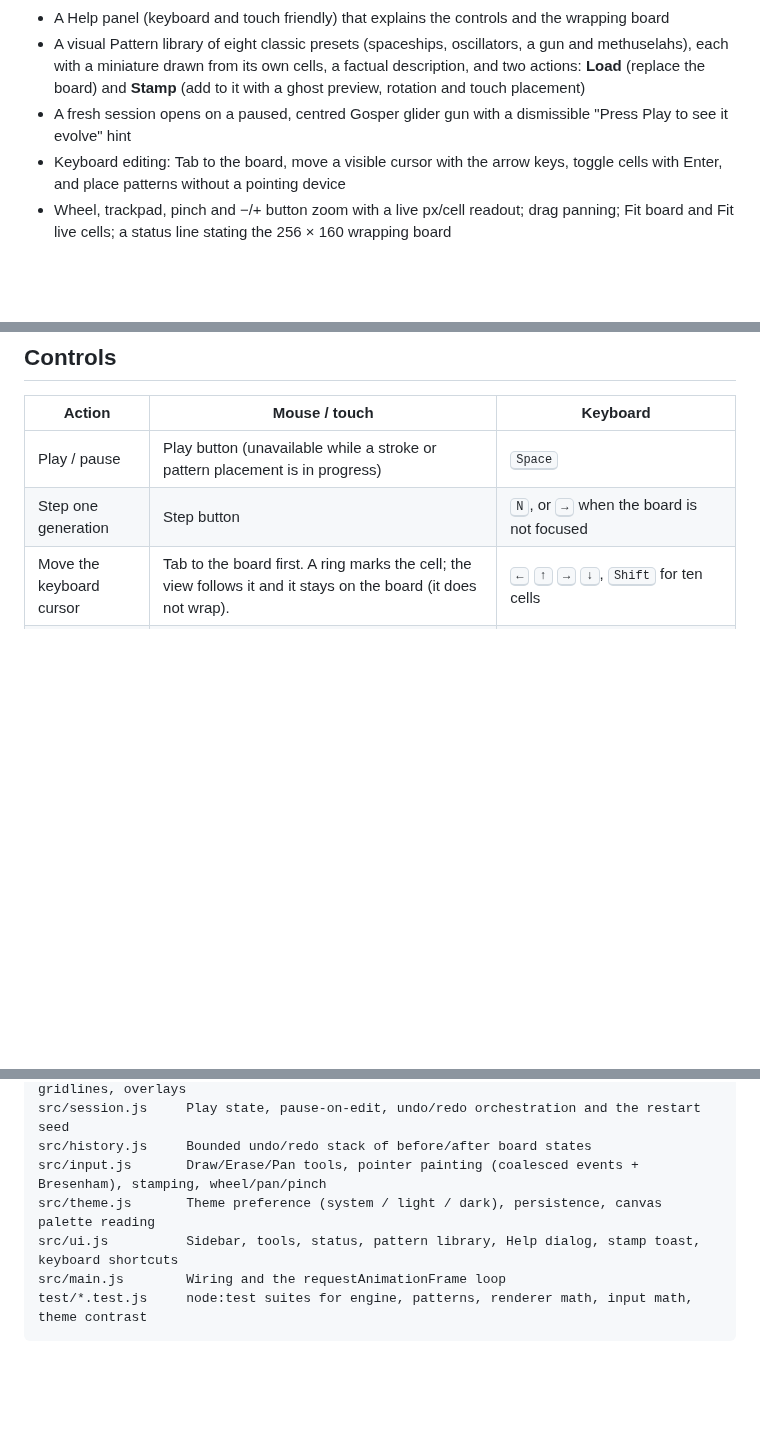
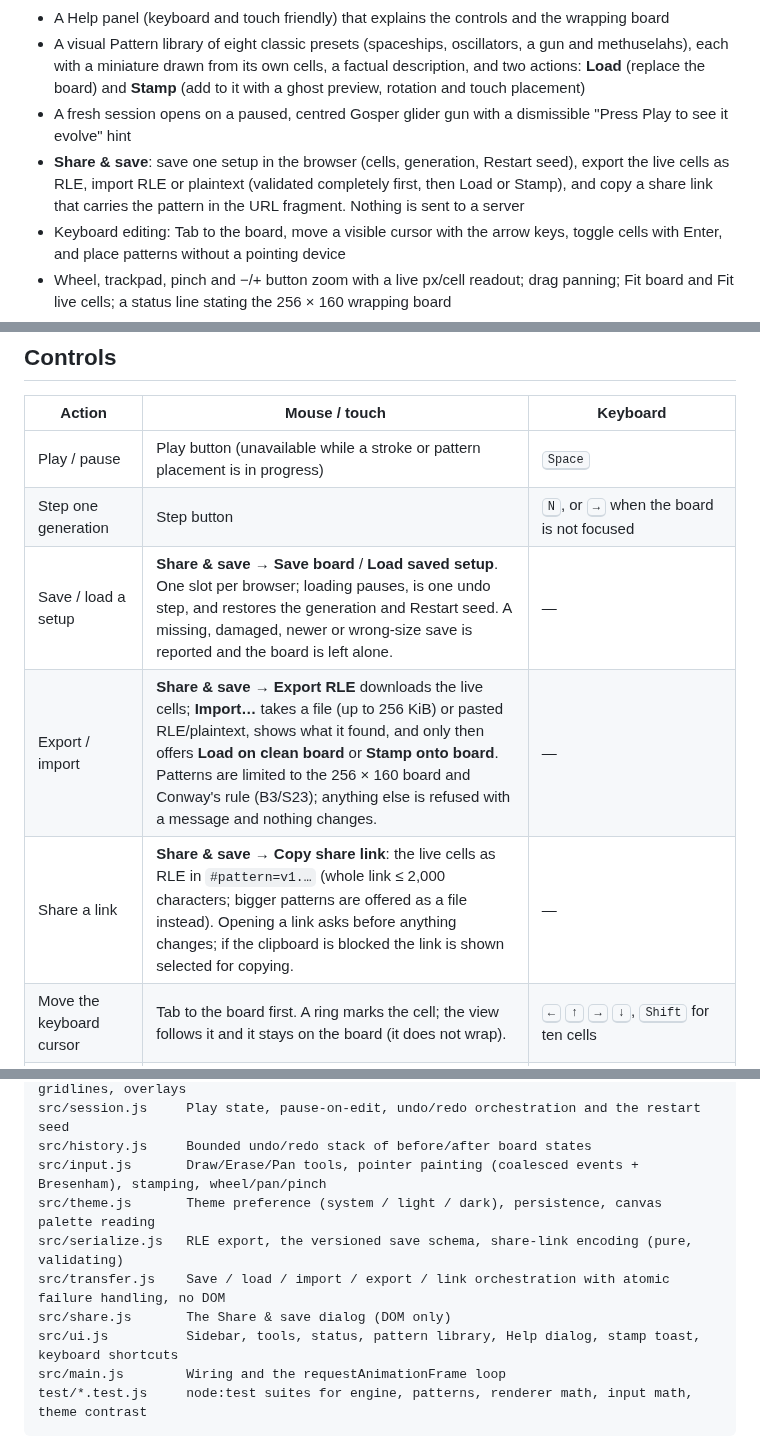
Before and after one commit to Virat2218/conways-game-of-life, a Markdown page: README.md, 3 parts joined by grey strips. GitHub-like rendering; blank space fills up the shorter version.

```diff
--- a/README.md
+++ b/README.md
@@ -17,6 +17,7 @@ A fast, crisp, touch-friendly Game of Life in vanilla JavaScript — native ES m
 - A Help panel (keyboard and touch friendly) that explains the controls and the wrapping board
 - A visual Pattern library of eight classic presets (spaceships, oscillators, a gun and methuselahs), each with a miniature drawn from its own cells, a factual description, and two actions: **Load** (replace the board) and **Stamp** (add to it with a ghost preview, rotation and touch placement)
 - A fresh session opens on a paused, centred Gosper glider gun with a dismissible "Press Play to see it evolve" hint
+- **Share & save**: save one setup in the browser (cells, generation, Restart seed), export the live cells as RLE, import RLE or plaintext (validated completely first, then Load or Stamp), and copy a share link that carries the pattern in the URL fragment. Nothing is sent to a server
 - Keyboard editing: Tab to the board, move a visible cursor with the arrow keys, toggle cells with Enter, and place patterns without a pointing device
 - Wheel, trackpad, pinch and −/+ button zoom with a live px/cell readout; drag panning; Fit board and Fit live cells; a status line stating the 256 × 160 wrapping board
 - A canvas-and-sidebar workspace that stacks on phones, with Play and Step pinned to the bottom edge
@@ -29,6 +30,9 @@ A fast, crisp, touch-friendly Game of Life in vanilla JavaScript — native ES m
 | --- | --- | --- |
 | Play / pause | Play button (unavailable while a stroke or pattern placement is in progress) | <kbd>Space</kbd> |
 | Step one generation | Step button | <kbd>N</kbd>, or <kbd>→</kbd> when the board is not focused |
+| Save / load a setup | **Share & save** → **Save board** / **Load saved setup**. One slot per browser; loading pauses, is one undo step, and restores the generation and Restart seed. A missing, damaged, newer or wrong-size save is reported and the board is left alone. | — |
+| Export / import | **Share & save** → **Export RLE** downloads the live cells; **Import…** takes a file (up to 256 KiB) or pasted RLE/plaintext, shows what it found, and only then offers **Load on clean board** or **Stamp onto board**. Patterns are limited to the 256 × 160 board and Conway's rule (B3/S23); anything else is refused with a message and nothing changes. | — |
+| Share a link | **Share & save** → **Copy share link**: the live cells as RLE in `#pattern=v1.…` (whole link ≤ 2,000 characters; bigger patterns are offered as a file instead). Opening a link asks before anything changes; if the clipboard is blocked the link is shown selected for copying. | — |
 | Move the keyboard cursor | Tab to the board first. A ring marks the cell; the view follows it and it stays on the board (it does not wrap). | <kbd>←</kbd> <kbd>↑</kbd> <kbd>→</kbd> <kbd>↓</kbd>, <kbd>Shift</kbd> for ten cells |
 | Toggle the cell under the cursor | Pauses the simulation; one undo step | <kbd>Enter</kbd> |
 | Draw cells | **Draw** tool (the default): drag to add cells, wherever the stroke starts. Editing pauses a running simulation and leaves it paused; press Play to resume. | — |
@@ -78,6 +82,9 @@ src/session.js     Play state, pause-on-edit, undo/redo orchestration and the re
 src/history.js     Bounded undo/redo stack of before/after board states
 src/input.js       Draw/Erase/Pan tools, pointer painting (coalesced events + Bresenham), stamping, wheel/pan/pinch
 src/theme.js       Theme preference (system / light / dark), persistence, canvas palette reading
+src/serialize.js   RLE export, the versioned save schema, share-link encoding (pure, validating)
+src/transfer.js    Save / load / import / export / link orchestration with atomic failure handling, no DOM
+src/share.js       The Share & save dialog (DOM only)
 src/ui.js          Sidebar, tools, status, pattern library, Help dialog, stamp toast, keyboard shortcuts
 src/main.js        Wiring and the requestAnimationFrame loop
 test/*.test.js     node:test suites for engine, patterns, renderer math, input math, theme contrast
```
Also changed, not shown: docs/screenshots/32-board-mobile-light.png (added), docs/screenshots/32-menu-desktop-dark.png (added), docs/screenshots/32-menu-mobile-light.png (added), docs/screenshots/32-review-desktop-dark.png (added), docs/screenshots/32-review-tablet-light.png (added), 12 other files.
